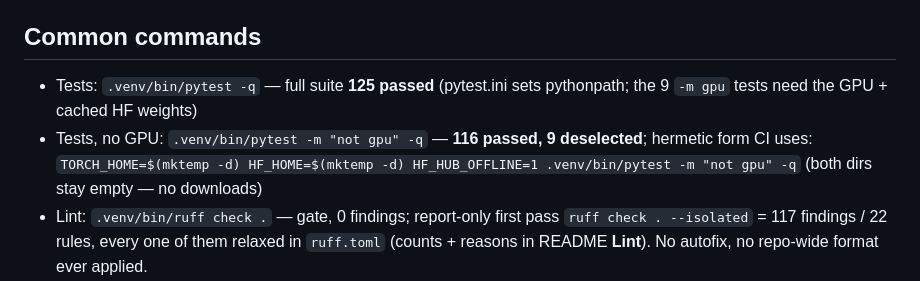
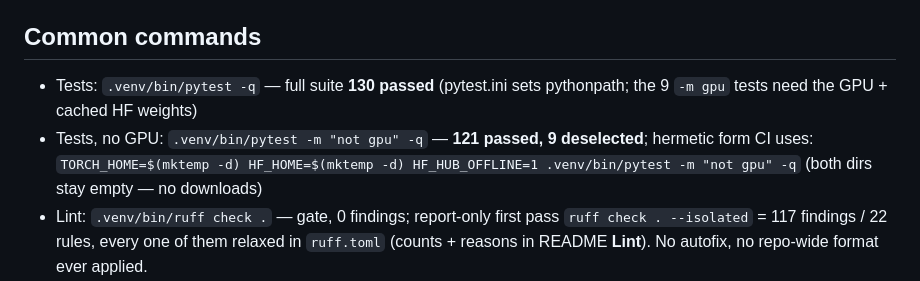
Before and after one commit to Lion4467cat/NutriSense, a Markdown page: AGENTS.md, the part around one of its changes. Drawn GitHub-style.

```diff
--- a/AGENTS.md
+++ b/AGENTS.md
@@ -27,8 +27,8 @@
 - Unmeasured parameters must be marked `assumed` in `data/params_status.yaml`.
 
 ## Common commands
-- Tests: `.venv/bin/pytest -q` — full suite **125 passed** (pytest.ini sets pythonpath; the 9 `-m gpu` tests need the GPU + cached HF weights)
-- Tests, no GPU: `.venv/bin/pytest -m "not gpu" -q` — **116 passed, 9 deselected**; hermetic form CI uses: `TORCH_HOME=$(mktemp -d) HF_HOME=$(mktemp -d) HF_HUB_OFFLINE=1 .venv/bin/pytest -m "not gpu" -q` (both dirs stay empty — no downloads)
+- Tests: `.venv/bin/pytest -q` — full suite **130 passed** (pytest.ini sets pythonpath; the 9 `-m gpu` tests need the GPU + cached HF weights)
+- Tests, no GPU: `.venv/bin/pytest -m "not gpu" -q` — **121 passed, 9 deselected**; hermetic form CI uses: `TORCH_HOME=$(mktemp -d) HF_HOME=$(mktemp -d) HF_HUB_OFFLINE=1 .venv/bin/pytest -m "not gpu" -q` (both dirs stay empty — no downloads)
 - Lint: `.venv/bin/ruff check .` — gate, 0 findings; report-only first pass `ruff check . --isolated` = 117 findings / 22 rules, every one of them relaxed in `ruff.toml` (counts + reasons in README **Lint**). No autofix, no repo-wide format ever applied.
 - Typecheck: `.venv/bin/python -m tools.pyright_gate` — basic mode, 216 errors vs `pyright.baseline` 216; fails only on NEW errors, `--update` re-records a lower count once fixed.
 - Lockfile: `uv lock --check` (read-only) · `uv sync --frozen` (install exact pins — also strips anything installed outside the lock, e.g. `pre-commit` from `requirements-dev.txt`, so don't run it casually)
```
Also changed, not shown: other parts of AGENTS.md (+1 -1 lines), README.md (+8 -8 lines), docs/final-report.md (+3 -3 lines).
